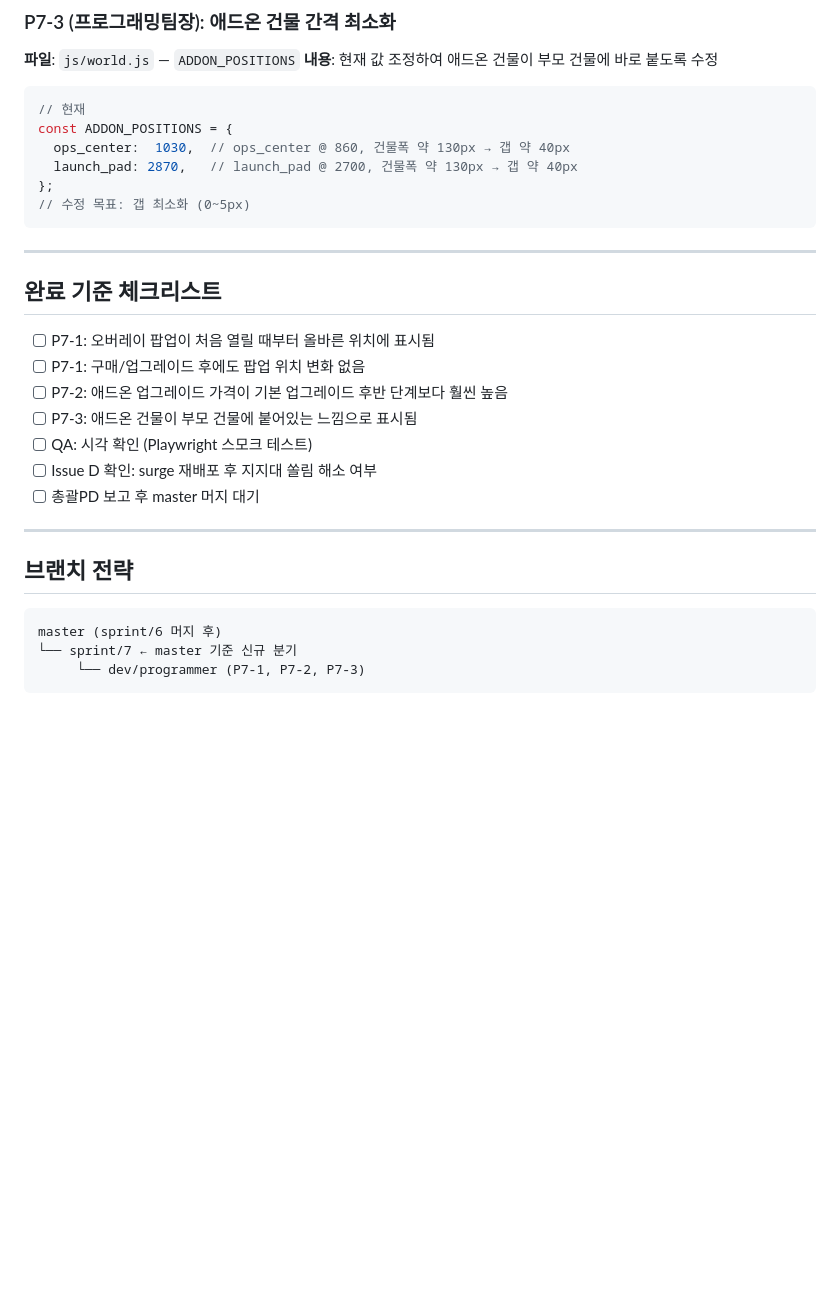
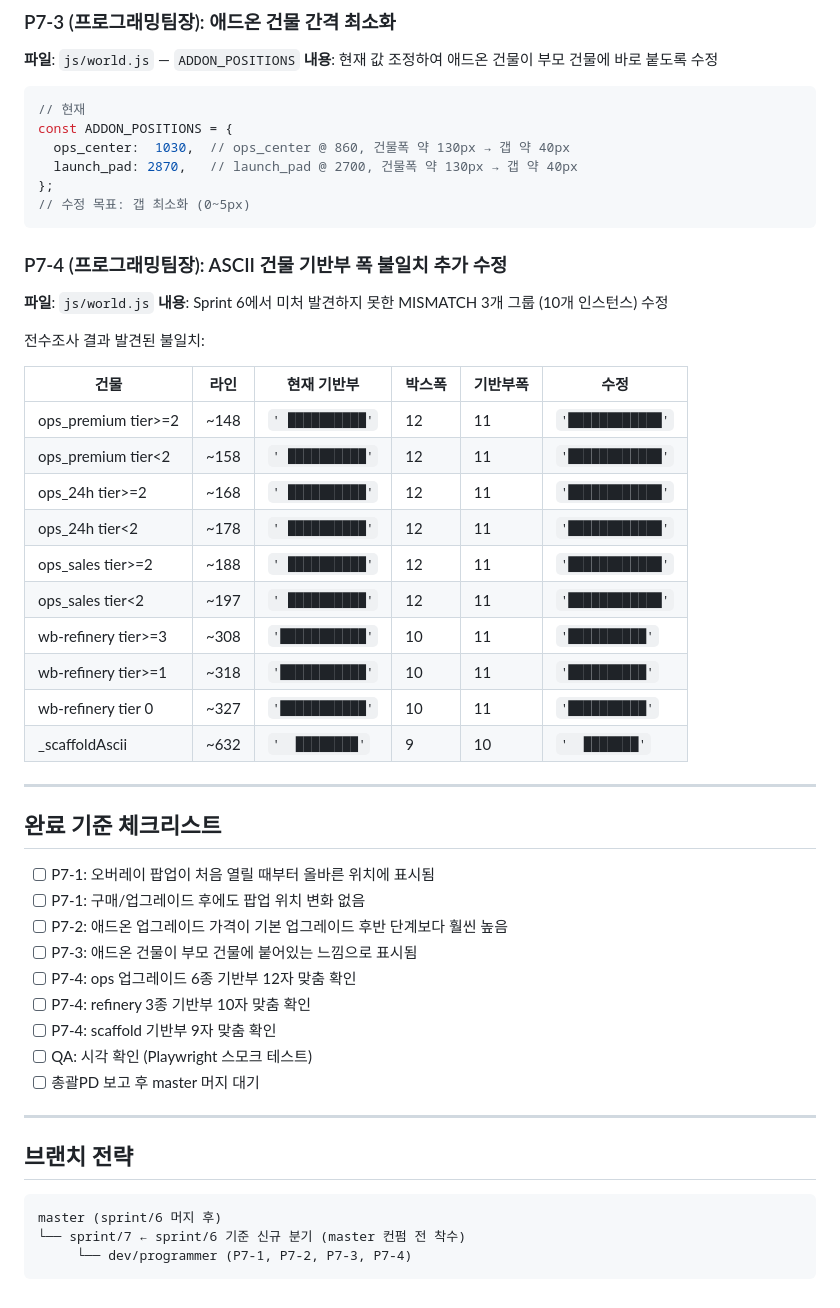
Before and after one commit to happyone7/moon-idle, a Markdown page: Docs/Sprint7_Plan.md, the part around the change. Rendered like a GitHub page; blank space fills up the shorter version.

Commit message:
docs: Sprint7 계획서 갱신 — P7-4 ASCII 우측돌출 10건 추가

````diff
--- a/Docs/Sprint7_Plan.md
+++ b/Docs/Sprint7_Plan.md
@@ -64,6 +64,25 @@ const ADDON_POSITIONS = {
 // 수정 목표: 갭 최소화 (0~5px)
 ```
 
+### P7-4 (프로그래밍팀장): ASCII 건물 기반부 폭 불일치 추가 수정
+**파일**: `js/world.js`
+**내용**: Sprint 6에서 미처 발견하지 못한 MISMATCH 3개 그룹 (10개 인스턴스) 수정
+
+전수조사 결과 발견된 불일치:
+
+| 건물 | 라인 | 현재 기반부 | 박스폭 | 기반부폭 | 수정 |
+|------|------|------------|--------|---------|------|
+| ops_premium tier>=2 | ~148 | `' ██████████'` | 12 | 11 | `'████████████'` |
+| ops_premium tier<2  | ~158 | `' ██████████'` | 12 | 11 | `'████████████'` |
+| ops_24h tier>=2     | ~168 | `' ██████████'` | 12 | 11 | `'████████████'` |
+| ops_24h tier<2      | ~178 | `' ██████████'` | 12 | 11 | `'████████████'` |
+| ops_sales tier>=2   | ~188 | `' ██████████'` | 12 | 11 | `'████████████'` |
+| ops_sales tier<2    | ~197 | `' ██████████'` | 12 | 11 | `'████████████'` |
+| wb-refinery tier>=3 | ~308 | `'███████████'` | 10 | 11 | `'██████████'` |
+| wb-refinery tier>=1 | ~318 | `'███████████'` | 10 | 11 | `'██████████'` |
+| wb-refinery tier 0  | ~327 | `'███████████'` | 10 | 11 | `'██████████'` |
+| _scaffoldAscii      | ~632 | `'  ████████'` |  9 | 10 | `'  ███████'` |
+
 ---
 
 ## 완료 기준 체크리스트
@@ -72,8 +91,10 @@ const ADDON_POSITIONS = {
 - [ ] P7-1: 구매/업그레이드 후에도 팝업 위치 변화 없음
 - [ ] P7-2: 애드온 업그레이드 가격이 기본 업그레이드 후반 단계보다 훨씬 높음
 - [ ] P7-3: 애드온 건물이 부모 건물에 붙어있는 느낌으로 표시됨
+- [ ] P7-4: ops 업그레이드 6종 기반부 12자 맞춤 확인
+- [ ] P7-4: refinery 3종 기반부 10자 맞춤 확인
+- [ ] P7-4: scaffold 기반부 9자 맞춤 확인
 - [ ] QA: 시각 확인 (Playwright 스모크 테스트)
-- [ ] Issue D 확인: surge 재배포 후 지지대 쏠림 해소 여부
 - [ ] 총괄PD 보고 후 master 머지 대기
 
 ---
@@ -82,6 +103,6 @@ const ADDON_POSITIONS = {
 
 ```
 master (sprint/6 머지 후)
-└── sprint/7 ← master 기준 신규 분기
-     └── dev/programmer (P7-1, P7-2, P7-3)
+└── sprint/7 ← sprint/6 기준 신규 분기 (master 컨펌 전 착수)
+     └── dev/programmer (P7-1, P7-2, P7-3, P7-4)
 ```
````
